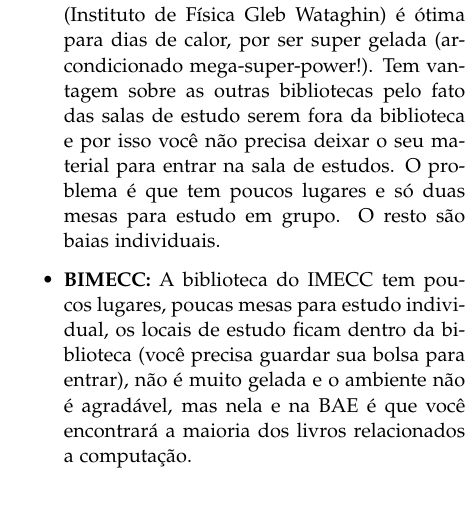
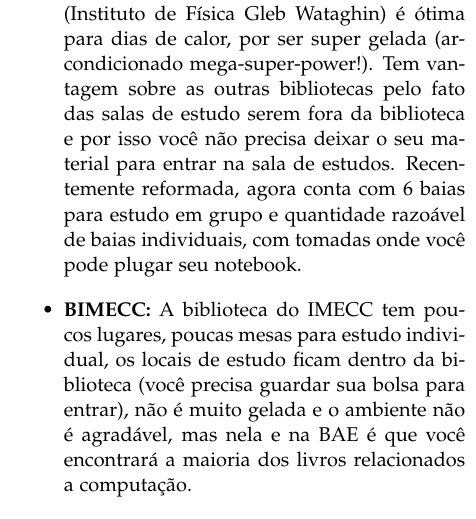
Before and after one commit to cacounicamp/Manual-do-Bixo, a LaTeX document (manual_do_bixo.tex, which reads misc.tex): part of one column of page 41 of 62, cut so that both start at the same text. Compiled offline with pdfLaTeX.

Commit message:
Atualizando informações sobre locais de estudo
Biblioteca do IFGW agora tem mais baias tanto para estudos em
grupo quanto individuais.

```diff
--- a/misc.tex
+++ b/misc.tex
@@ -789,7 +789,13 @@
 \end{itemize}
 
 \begin{itemize}
-\item  \textbf{Biblioteca do IFGW:} A biblioteca do IFGW (Instituto de Física Gleb Wataghin) é ótima para dias de calor, por ser super gelada (ar-condicionado mega-super-power!). Tem vantagem sobre as outras bibliotecas pelo fato das salas de estudo serem fora da biblioteca e por isso você não precisa deixar o seu material para entrar na sala de estudos. O problema é que tem poucos lugares e só duas mesas para estudo em grupo. O resto são baias individuais.
+    \item  \textbf{Biblioteca do IFGW:} A biblioteca do IFGW (Instituto de Física
+    Gleb Wataghin) é ótima para dias de calor, por ser super gelada (ar-condicionado
+    mega-super-power!). Tem vantagem sobre as outras bibliotecas pelo fato das salas
+    de estudo serem fora da biblioteca e por isso você não precisa deixar o seu
+    material para entrar na sala de estudos. Recentemente reformada, agora conta
+    com 6 baias para estudo em grupo e quantidade razoável de baias individuais, com tomadas
+    onde você pode plugar seu notebook.
 \end{itemize}
 
 \begin{itemize}
```
